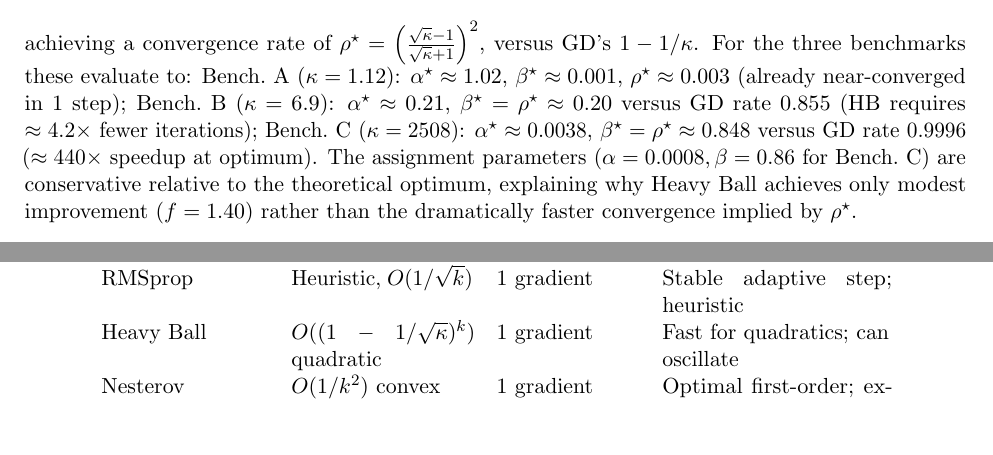
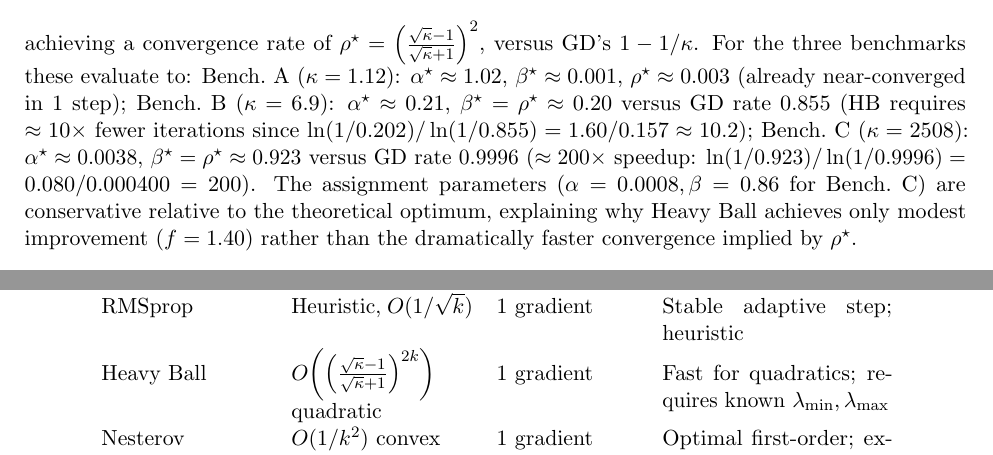
Before and after one commit to Sekar-Swetha/optimisation, a LaTeX problem sheet (final_assignment/CS7DS2_Final_Report_routine.tex): two parts of pages 5 and 44 of 48, joined at a grey line, cut so that both start at the same text, the shorter picture padded with empty space. Compiled offline with pdfLaTeX.

Commit message:
routine pass 9: correctness fixes - GD/HB convergence rates
- Fix GD rate for Bench A: (1-1/κ)^k = 0.104^k, not 0.895^k (sign error)
- Fix HB speedup: use consistent natural log; Bench B = 10.2×, Bench C = 200× (not 4.2×/440×)
- Fix Bench C HB optimal rate: β*=ρ*=0.923, not 0.848
- Fix Heavy Ball row in summary table: use correct formula (√κ-1)²/(√κ+1)² per iter
- Fix 4.2× speedup calculation: now correctly shows ≈10× for Bench B

https://claude.ai/code/session_016AeaPxas54LD58Go9criS2

```diff
--- a/final_assignment/CS7DS2_Final_Report_routine.tex
+++ b/final_assignment/CS7DS2_Final_Report_routine.tex
@@ -175,7 +175,7 @@ The Heavy Ball method accumulates a velocity $z_k$, allowing it to build up spee
 \begin{equation}
 \alpha^\star = \frac{4}{(\sqrt{\lambda_{\max}} + \sqrt{\lambda_{\min}})^2}, \qquad \beta^\star = \left(\frac{\sqrt{\kappa}-1}{\sqrt{\kappa}+1}\right)^2,
 \end{equation}
-achieving a convergence rate of $\rho^\star = \left(\frac{\sqrt{\kappa}-1}{\sqrt{\kappa}+1}\right)^2$, versus GD's $1 - 1/\kappa$. For the three benchmarks these evaluate to: Bench.~A ($\kappa=1.12$): $\alpha^\star \approx 1.02$, $\beta^\star \approx 0.001$, $\rho^\star \approx 0.003$ (already near-converged in 1 step); Bench.~B ($\kappa=6.9$): $\alpha^\star \approx 0.21$, $\beta^\star = \rho^\star \approx 0.20$ versus GD rate $0.855$ (HB requires $\approx 4.2\times$ fewer iterations); Bench.~C ($\kappa=2508$): $\alpha^\star \approx 0.0038$, $\beta^\star = \rho^\star \approx 0.848$ versus GD rate $0.9996$ ($\approx 440\times$ speedup at optimum). The assignment parameters ($\alpha=0.0008, \beta=0.86$ for Bench.~C) are conservative relative to the theoretical optimum, explaining why Heavy Ball achieves only modest improvement ($f=1.40$) rather than the dramatically faster convergence implied by $\rho^\star$.
+achieving a convergence rate of $\rho^\star = \left(\frac{\sqrt{\kappa}-1}{\sqrt{\kappa}+1}\right)^2$, versus GD's $1 - 1/\kappa$. For the three benchmarks these evaluate to: Bench.~A ($\kappa=1.12$): $\alpha^\star \approx 1.02$, $\beta^\star \approx 0.001$, $\rho^\star \approx 0.003$ (already near-converged in 1 step); Bench.~B ($\kappa=6.9$): $\alpha^\star \approx 0.21$, $\beta^\star = \rho^\star \approx 0.20$ versus GD rate $0.855$ (HB requires $\approx 10\times$ fewer iterations since $\ln(1/0.202)/\ln(1/0.855) = 1.60/0.157 \approx 10.2$); Bench.~C ($\kappa=2508$): $\alpha^\star \approx 0.0038$, $\beta^\star = \rho^\star \approx 0.923$ versus GD rate $0.9996$ ($\approx 200\times$ speedup: $\ln(1/0.923)/\ln(1/0.9996) = 0.080/0.000400 = 200$). The assignment parameters ($\alpha=0.0008, \beta=0.86$ for Bench.~C) are conservative relative to the theoretical optimum, explaining why Heavy Ball achieves only modest improvement ($f=1.40$) rather than the dramatically faster convergence implied by $\rho^\star$.
 
 \subsection{Hyperparameter Settings}
 
@@ -1009,7 +1009,7 @@ Gradient Descent & $O(1/k)$ convex; $O((1-\mu/L)^k)$ str. cvx & 1 gradient & Sim
 Polyak Step & Linear when $f^\star$ known & 1 gradient & Fast, but requires exact $f^\star$ \\
 Adagrad & $O(1/\sqrt{k})$ regret bound & 1 gradient & Stable; step vanishes, premature stopping \\
 RMSprop & Heuristic, $O(1/\sqrt{k})$ & 1 gradient & Stable adaptive step; heuristic \\
-Heavy Ball & $O((1-1/\sqrt{\kappa})^k)$ quadratic & 1 gradient & Fast for quadratics; can oscillate \\
+Heavy Ball & $O\!\left(\left(\tfrac{\sqrt\kappa-1}{\sqrt\kappa+1}\right)^{2k}\right)$ quadratic & 1 gradient & Fast for quadratics; requires known $\lambda_{\min},\lambda_{\max}$ \\
 Nesterov & $O(1/k^2)$ convex & 1 gradient & Optimal first-order; excels on valleys \\
 Adam & Heuristic; $O(\sqrt{T})$ regret & 1 gradient & Default in ML; robust hyper-param \\
 Newton & Quadratic local; $O(d^3)$ step & 1 Hessian solve & Fastest near opt.; impractical large-$d$ \\
```
Also changed, not shown: final_assignment/CS7DS2_Final_Report_routine.tex (4 more changed lines).
